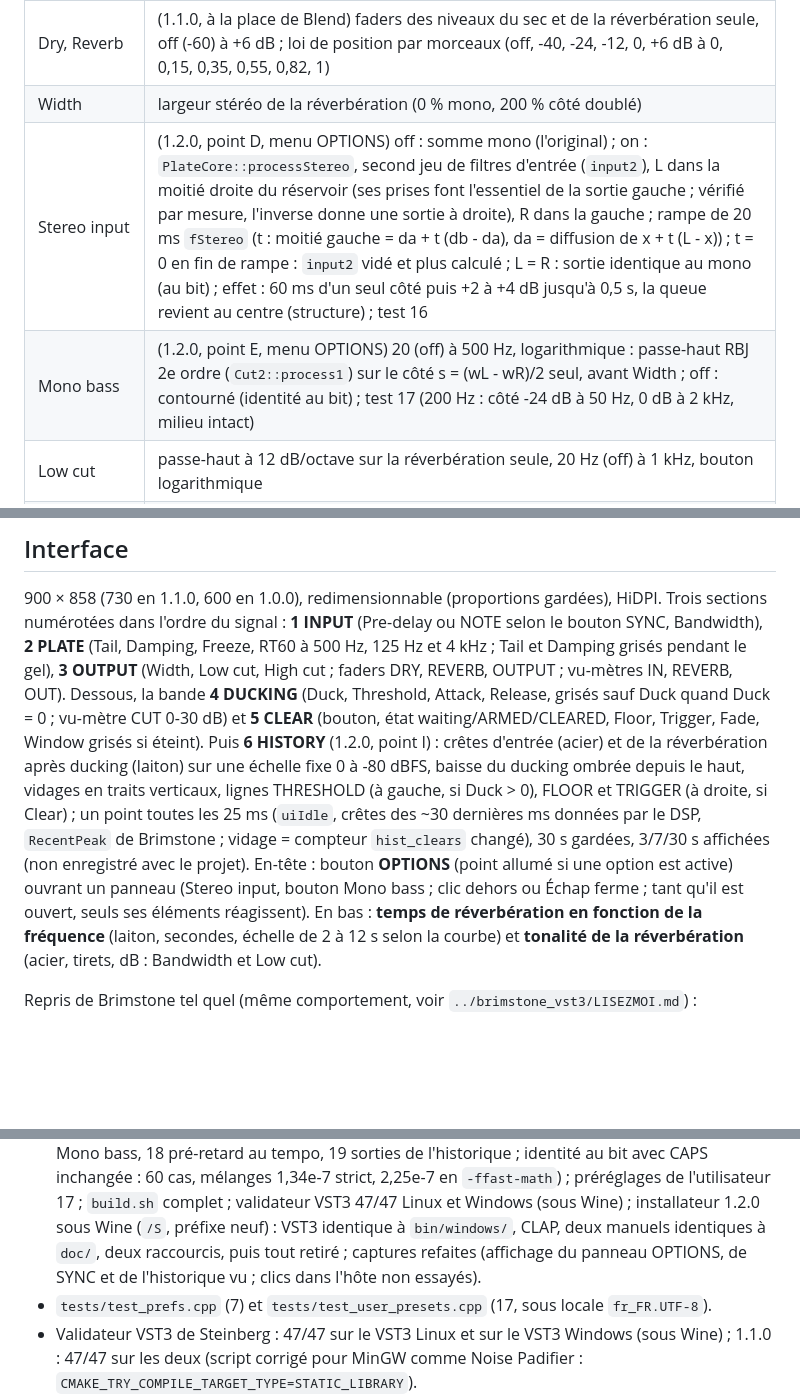
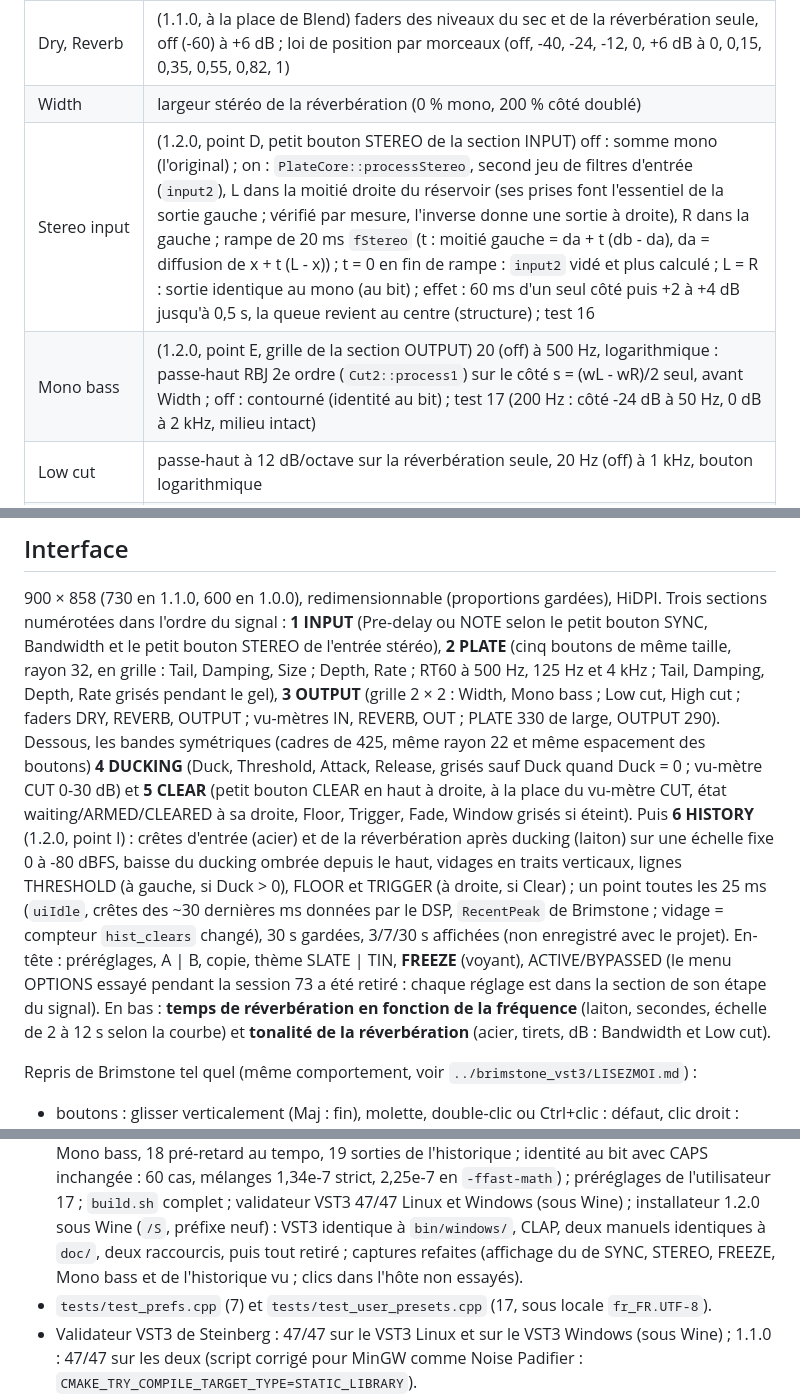
Before and after one commit to tterraz/tinplate_reverb, a Markdown page: LISEZMOI.md, 3 parts joined by grey strips. Drawn GitHub-style; blank space fills up the shorter version.

```diff
--- a/LISEZMOI.md
+++ b/LISEZMOI.md
@@ -68,8 +68,8 @@ Différences voulues avec l'original :
 | Freeze | réverbération tenue sans fin : entrée de la plaque fermée, decay à 1, damping supprimé (20 ms), profondeur de modulation à 0 (200 ms) ; le signal sec passe toujours |
 | Dry, Reverb | (1.1.0, à la place de Blend) faders des niveaux du sec et de la réverbération seule, off (-60) à +6 dB ; loi de position par morceaux (off, -40, -24, -12, 0, +6 dB à 0, 0,15, 0,35, 0,55, 0,82, 1) |
 | Width | largeur stéréo de la réverbération (0 % mono, 200 % côté doublé) |
-| Stereo input | (1.2.0, point D, menu OPTIONS) off : somme mono (l'original) ; on : `PlateCore::processStereo`, second jeu de filtres d'entrée (`input2`), L dans la moitié droite du réservoir (ses prises font l'essentiel de la sortie gauche ; vérifié par mesure, l'inverse donne une sortie à droite), R dans la gauche ; rampe de 20 ms `fStereo` (t : moitié gauche = da + t (db - da), da = diffusion de x + t (L - x)) ; t = 0 en fin de rampe : `input2` vidé et plus calculé ; L = R : sortie identique au mono (au bit) ; effet : 60 ms d'un seul côté puis +2 à +4 dB jusqu'à 0,5 s, la queue revient au centre (structure) ; test 16 |
-| Mono bass | (1.2.0, point E, menu OPTIONS) 20 (off) à 500 Hz, logarithmique : passe-haut RBJ 2e ordre (`Cut2::process1`) sur le côté s = (wL - wR)/2 seul, avant Width ; off : contourné (identité au bit) ; test 17 (200 Hz : côté -24 dB à 50 Hz, 0 dB à 2 kHz, milieu intact) |
+| Stereo input | (1.2.0, point D, petit bouton STEREO de la section INPUT) off : somme mono (l'original) ; on : `PlateCore::processStereo`, second jeu de filtres d'entrée (`input2`), L dans la moitié droite du réservoir (ses prises font l'essentiel de la sortie gauche ; vérifié par mesure, l'inverse donne une sortie à droite), R dans la gauche ; rampe de 20 ms `fStereo` (t : moitié gauche = da + t (db - da), da = diffusion de x + t (L - x)) ; t = 0 en fin de rampe : `input2` vidé et plus calculé ; L = R : sortie identique au mono (au bit) ; effet : 60 ms d'un seul côté puis +2 à +4 dB jusqu'à 0,5 s, la queue revient au centre (structure) ; test 16 |
+| Mono bass | (1.2.0, point E, grille de la section OUTPUT) 20 (off) à 500 Hz, logarithmique : passe-haut RBJ 2e ordre (`Cut2::process1`) sur le côté s = (wL - wR)/2 seul, avant Width ; off : contourné (identité au bit) ; test 17 (200 Hz : côté -24 dB à 50 Hz, 0 dB à 2 kHz, milieu intact) |
 | Low cut | passe-haut à 12 dB/octave sur la réverbération seule, 20 Hz (off) à 1 kHz, bouton logarithmique |
 | High cut | (point A d'`AMELIORATIONS.md`) passe-bas à 12 dB/octave sur la réverbération seule, après Low cut, 1 kHz à 20 kHz (off), logarithmique ; même structure que Low cut (`Cut2`, RBJ en double, contourné à off) ; test 4 (8 kHz : -38 dB pour 1 kHz) |
 | Output | gain de toute la sortie, -24..+12 dB (fader depuis 1.1.0) |
@@ -140,19 +140,23 @@ Préréglages de l'utilisateur : comme Brimstone (voir « Interface »).
 
 ## Interface
 900 × 858 (730 en 1.1.0, 600 en 1.0.0), redimensionnable (proportions gardées), HiDPI. Trois sections numérotées dans l'ordre
-du signal : **1 INPUT** (Pre-delay ou NOTE selon le bouton SYNC, Bandwidth), **2 PLATE** (Tail, Damping, Freeze, RT60 à
-500 Hz, 125 Hz et 4 kHz ; Tail et Damping grisés pendant le gel), **3 OUTPUT** (Width, Low cut, High cut ;
-faders DRY, REVERB, OUTPUT ; vu-mètres IN, REVERB, OUT). Dessous, la bande **4 DUCKING** (Duck, Threshold,
-Attack, Release, grisés sauf Duck quand Duck = 0 ; vu-mètre CUT 0-30 dB) et **5 CLEAR** (bouton,
-état waiting/ARMED/CLEARED, Floor, Trigger, Fade, Window grisés si éteint). Puis **6 HISTORY**
+du signal : **1 INPUT** (Pre-delay ou NOTE selon le petit bouton SYNC, Bandwidth et le petit bouton
+STEREO de l'entrée stéréo), **2 PLATE** (cinq boutons de même taille, rayon 32, en grille : Tail,
+Damping, Size ; Depth, Rate ; RT60 à 500 Hz, 125 Hz et 4 kHz ; Tail, Damping, Depth, Rate grisés
+pendant le gel), **3 OUTPUT** (grille 2 × 2 : Width, Mono bass ; Low cut, High cut ; faders DRY,
+REVERB, OUTPUT ; vu-mètres IN, REVERB, OUT ; PLATE 330 de large, OUTPUT 290). Dessous, les bandes
+symétriques (cadres de 425, même rayon 22 et même espacement des boutons) **4 DUCKING** (Duck,
+Threshold, Attack, Release, grisés sauf Duck quand Duck = 0 ; vu-mètre CUT 0-30 dB) et **5 CLEAR**
+(petit bouton CLEAR en haut à droite, à la place du vu-mètre CUT, état waiting/ARMED/CLEARED à sa
+droite, Floor, Trigger, Fade, Window grisés si éteint). Puis **6 HISTORY**
 (1.2.0, point I) : crêtes d'entrée (acier) et de la réverbération après ducking (laiton) sur une
 échelle fixe 0 à -80 dBFS, baisse du ducking ombrée depuis le haut, vidages en traits verticaux,
 lignes THRESHOLD (à gauche, si Duck > 0), FLOOR et TRIGGER (à droite, si Clear) ; un point toutes
 les 25 ms (`uiIdle`, crêtes des ~30 dernières ms données par le DSP, `RecentPeak` de Brimstone ;
 vidage = compteur `hist_clears` changé), 30 s gardées, 3/7/30 s affichées (non enregistré avec
-le projet). En-tête : bouton **OPTIONS** (point allumé si une option est active) ouvrant un
-panneau (Stereo input, bouton Mono bass ; clic dehors ou Échap ferme ; tant qu'il est ouvert,
-seuls ses éléments réagissent). En bas : **temps de
+le projet). En-tête : préréglages, A | B, copie, thème SLATE | TIN, **FREEZE** (voyant),
+ACTIVE/BYPASSED (le menu OPTIONS essayé pendant la session 73 a été retiré : chaque réglage est
+dans la section de son étape du signal). En bas : **temps de
 réverbération en fonction de la fréquence** (laiton, secondes, échelle de 2 à 12 s selon la courbe) et **tonalité de la
 réverbération** (acier, tirets, dB : Bandwidth et Low cut).
 
@@ -213,7 +217,7 @@ Table des RT60 (à refaire si le cœur change) : commandes en tête de `tools/rt
   de l'utilisateur 17 ; `build.sh` complet ; validateur VST3 47/47 Linux et Windows (sous Wine) ;
   installateur 1.2.0 sous Wine (`/S`, préfixe neuf) : VST3 identique à `bin/windows/`, CLAP, deux
   manuels identiques à `doc/`, deux raccourcis, puis tout retiré ; captures refaites (affichage du
-  panneau OPTIONS, de SYNC et de l'historique vu ; clics dans l'hôte non essayés).
+  de SYNC, STEREO, FREEZE, Mono bass et de l'historique vu ; clics dans l'hôte non essayés).
 - `tests/test_prefs.cpp` (7) et `tests/test_user_presets.cpp` (17, sous locale `fr_FR.UTF-8`).
 - Validateur VST3 de Steinberg : 47/47 sur le VST3 Linux et sur le VST3 Windows (sous Wine) ;
   1.1.0 : 47/47 sur les deux (script corrigé pour MinGW comme Noise Padifier :
```
Also changed, not shown: other parts of LISEZMOI.md (+4 -5 lines), AMELIORATIONS.md (+6 -6 lines), doc/captures/capture_interface.png, doc/captures/capture_interface_tin.png, 5 other files.
